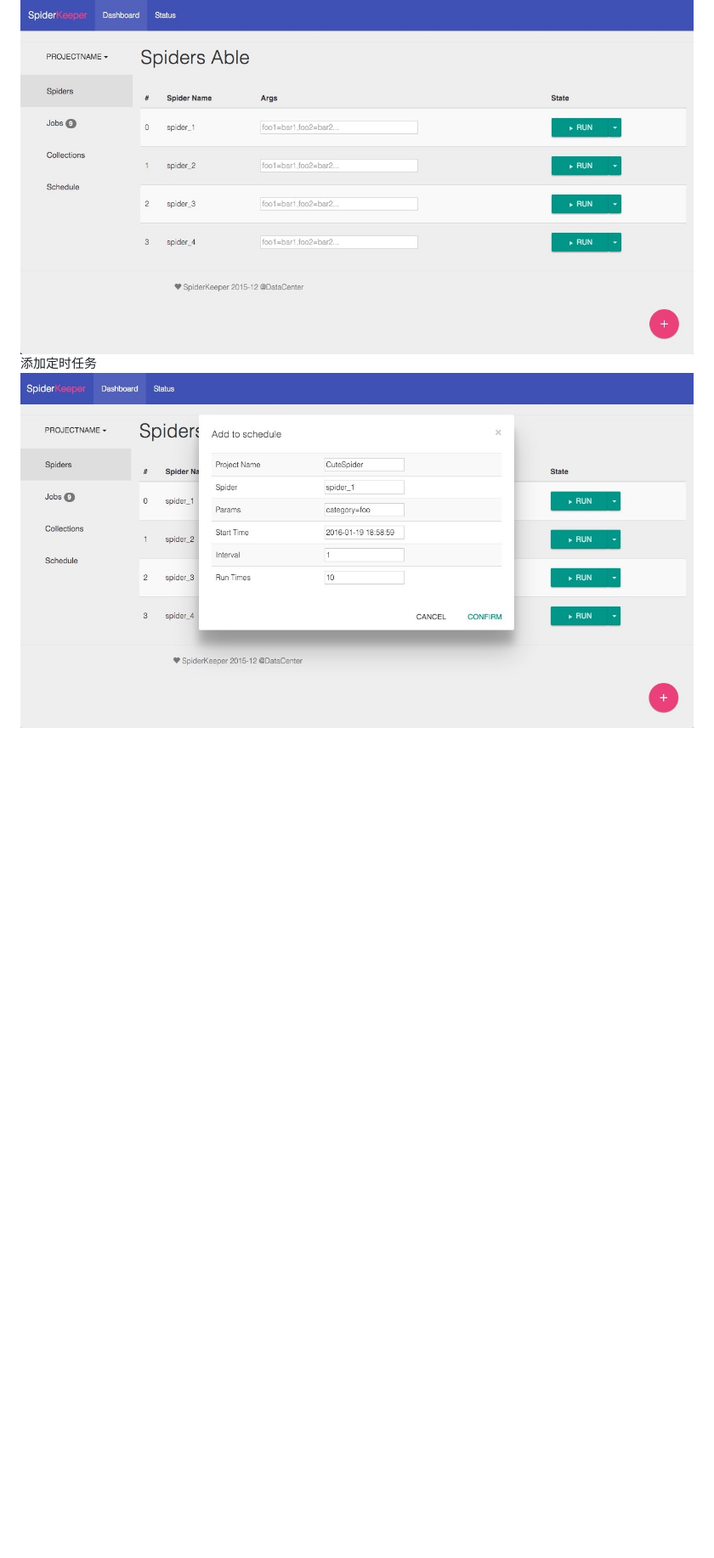
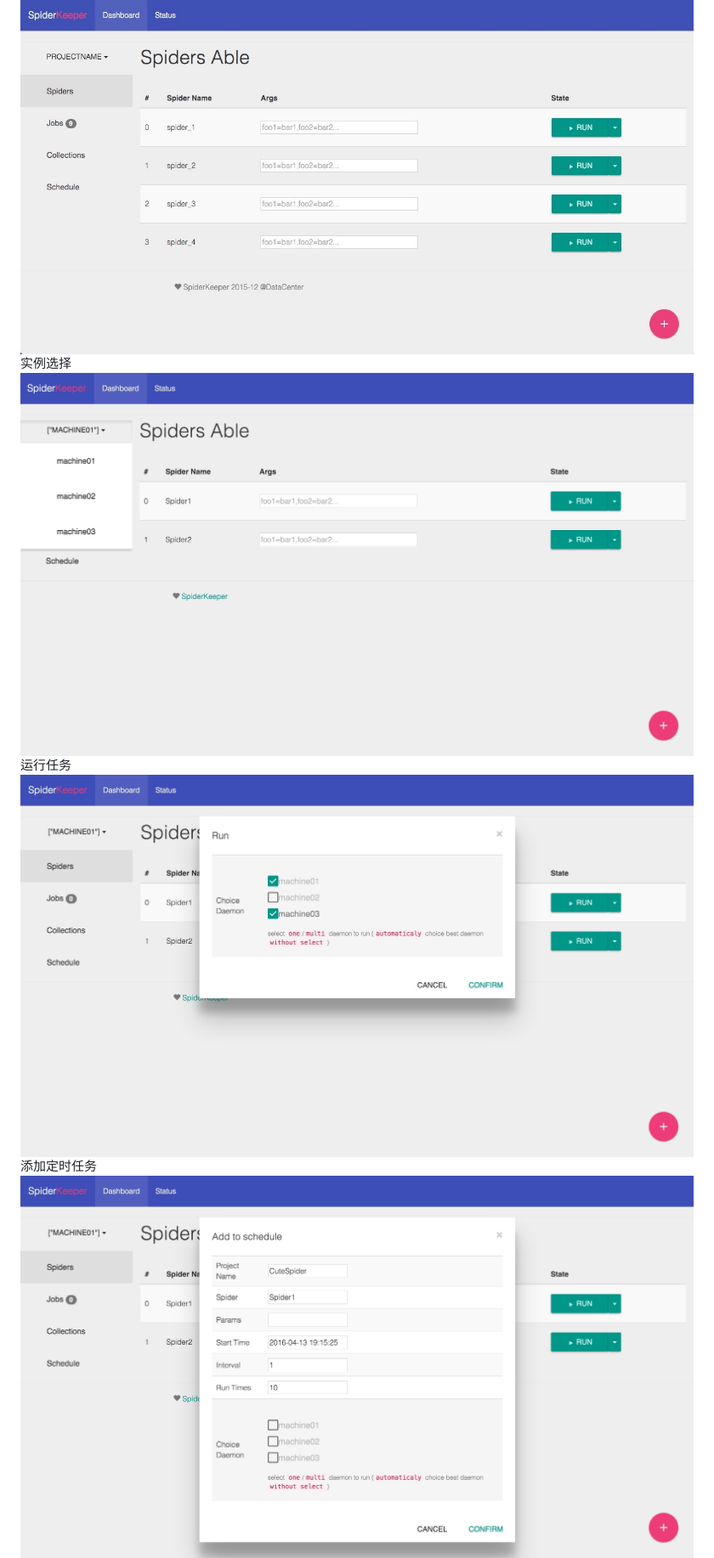
Before and after one commit to DormyMo/SpiderKeeper, a Markdown page: README.md, the part around one of its changes. Shown at 85% size. GitHub-like rendering; pictures changed too: screenshot/screenshot_6.png (added), screenshot/screenshot_7.png (added), screenshot/screenshot_8.png (added); blank space fills up the shorter version.

```diff
--- a/README.md
+++ b/README.md
@@ -4,6 +4,10 @@
 ##截图
 spider管理
 ![spider管理](https://raw.githubusercontent.com/DormyMo/SpiderKeeper/master/screenshot/screenshot_1.png)
+实例选择
+![spider管理](https://raw.githubusercontent.com/DormyMo/SpiderKeeper/master/screenshot/screenshot_6.png)
+运行任务
+![spider管理](https://raw.githubusercontent.com/DormyMo/SpiderKeeper/master/screenshot/screenshot_7.png)
 添加定时任务
-![添加定时任务](https://raw.githubusercontent.com/DormyMo/SpiderKeeper/master/screenshot/screenshot_2.png)
+![添加定时任务](https://raw.githubusercontent.com/DormyMo/SpiderKeeper/master/screenshot/screenshot_8.png)
 抓取状态
```
Also changed, not shown: other parts of README.md (+2 -1 lines), screenshot/screenshot_10.png (added), screenshot/screenshot_9.png (added).
